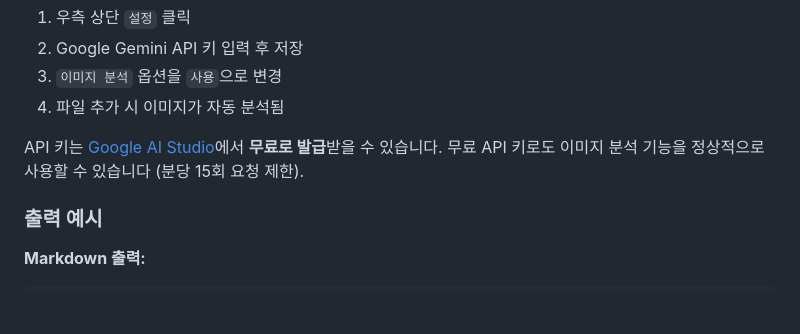
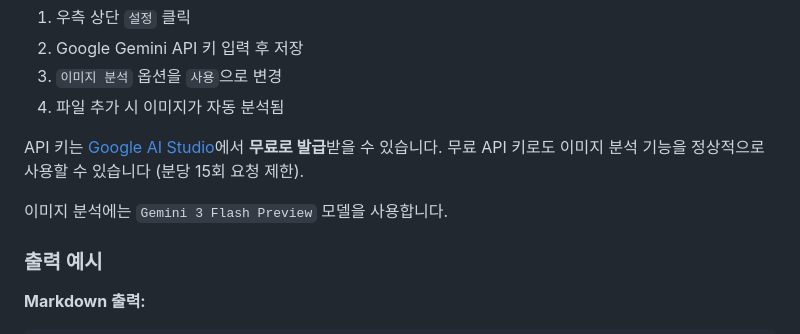
Before and after one commit to jeongsuho-lawyer/HWPCONV, a Markdown page: README.md, the part around the change. Drawn GitHub-style; blank space fills up the shorter version.

Commit message:
docs: 이미지 분석 모델명 추가
- Gemini 3 Flash Preview 모델 사용 명시

🤖 Generated with [Claude Code](https://claude.com/claude-code)

Co-Authored-By: Claude Opus 4.5 <noreply@anthropic.com>

```diff
--- a/README.md
+++ b/README.md
@@ -30,6 +30,8 @@
 4. 파일 추가 시 이미지가 자동 분석됨
 
 API 키는 [Google AI Studio](https://aistudio.google.com/app/apikey)에서 **무료로 발급**받을 수 있습니다. 무료 API 키로도 이미지 분석 기능을 정상적으로 사용할 수 있습니다 (분당 15회 요청 제한).
+
+이미지 분석에는 `Gemini 3 Flash Preview` 모델을 사용합니다.
 
 ### 출력 예시
 
```
